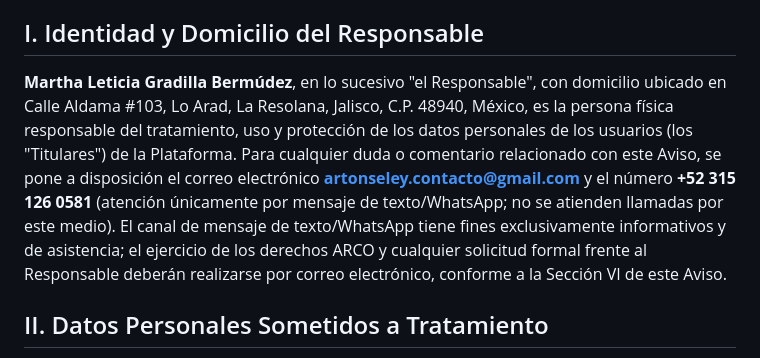
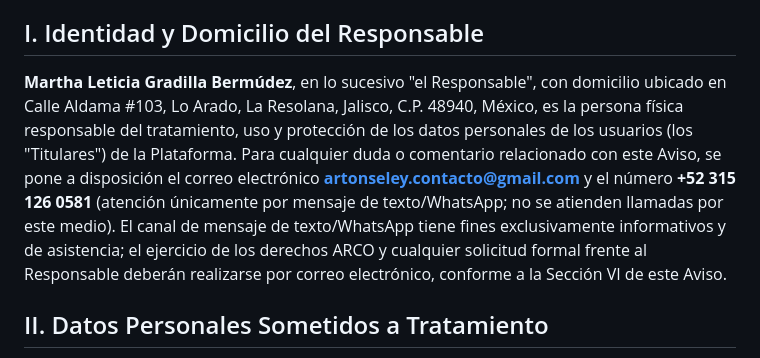
Before and after one commit to 1123Martha-Chess/Artonseley, a Markdown page: Aviso_de_Privacidad_Artonseley.md, the part around the change. Drawn GitHub-style.

```diff
--- a/Aviso_de_Privacidad_Artonseley.md
+++ b/Aviso_de_Privacidad_Artonseley.md
@@ -6,7 +6,7 @@ De conformidad con la Ley Federal de Protección de Datos Personales en Posesió
 
 ## I. Identidad y Domicilio del Responsable
 
-**Martha Leticia Gradilla Bermúdez**, en lo sucesivo "el Responsable", con domicilio ubicado en Calle Aldama #103, Lo Arad, La Resolana, Jalisco, C.P. 48940, México, es la persona física responsable del tratamiento, uso y protección de los datos personales de los usuarios (los "Titulares") de la Plataforma. Para cualquier duda o comentario relacionado con este Aviso, se pone a disposición el correo electrónico **artonseley.contacto@gmail.com** y el número **+52 315 126 0581** (atención únicamente por mensaje de texto/WhatsApp; no se atienden llamadas por este medio). El canal de mensaje de texto/WhatsApp tiene fines exclusivamente informativos y de asistencia; el ejercicio de los derechos ARCO y cualquier solicitud formal frente al Responsable deberán realizarse por correo electrónico, conforme a la Sección VI de este Aviso.
+**Martha Leticia Gradilla Bermúdez**, en lo sucesivo "el Responsable", con domicilio ubicado en Calle Aldama #103, Lo Arado, La Resolana, Jalisco, C.P. 48940, México, es la persona física responsable del tratamiento, uso y protección de los datos personales de los usuarios (los "Titulares") de la Plataforma. Para cualquier duda o comentario relacionado con este Aviso, se pone a disposición el correo electrónico **artonseley.contacto@gmail.com** y el número **+52 315 126 0581** (atención únicamente por mensaje de texto/WhatsApp; no se atienden llamadas por este medio). El canal de mensaje de texto/WhatsApp tiene fines exclusivamente informativos y de asistencia; el ejercicio de los derechos ARCO y cualquier solicitud formal frente al Responsable deberán realizarse por correo electrónico, conforme a la Sección VI de este Aviso.
 
 ## II. Datos Personales Sometidos a Tratamiento
 
```
Also changed, not shown: Terminos_y_Condiciones_Artonseley.md (+1 -1 lines).
